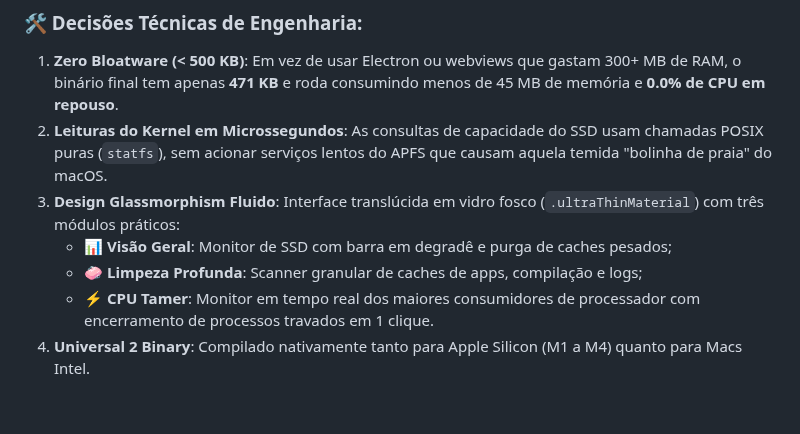
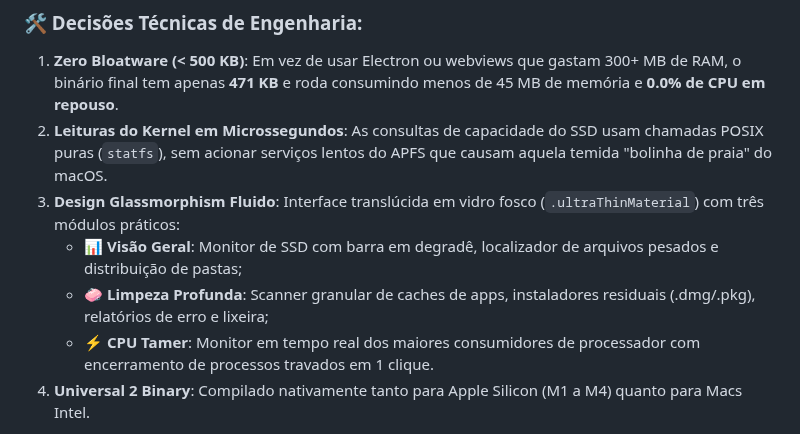
Before and after one commit to JulioJCLF/CleanBar, a Markdown page: POSTS_LAUNCH.md, the part around one of its changes. Drawn GitHub-style; blank space fills up the shorter version.

```diff
--- a/POSTS_LAUNCH.md
+++ b/POSTS_LAUNCH.md
@@ -63,8 +63,8 @@ Para resolver isso de forma elegante e sem sobrecarregar o Mac, desenvolvi o **C
 1. **Zero Bloatware (< 500 KB)**: Em vez de usar Electron ou webviews que gastam 300+ MB de RAM, o binário final tem apenas **471 KB** e roda consumindo menos de 45 MB de memória e **0.0% de CPU em repouso**.
 2. **Leituras do Kernel em Microssegundos**: As consultas de capacidade do SSD usam chamadas POSIX puras (`statfs`), sem acionar serviços lentos do APFS que causam aquela temida "bolinha de praia" do macOS.
 3. **Design Glassmorphism Fluido**: Interface translúcida em vidro fosco (`.ultraThinMaterial`) com três módulos práticos:
-   - 📊 **Visão Geral**: Monitor de SSD com barra em degradê e purga de caches pesados;
-   - 🧼 **Limpeza Profunda**: Scanner granular de caches de apps, compilação e logs;
+   - 📊 **Visão Geral**: Monitor de SSD com barra em degradê, localizador de arquivos pesados e distribuição de pastas;
+   - 🧼 **Limpeza Profunda**: Scanner granular de caches de apps, instaladores residuais (.dmg/.pkg), relatórios de erro e lixeira;
    - ⚡ **CPU Tamer**: Monitor em tempo real dos maiores consumidores de processador com encerramento de processos travados em 1 clique.
 4. **Universal 2 Binary**: Compilado nativamente tanto para Apple Silicon (M1 a M4) quanto para Macs Intel.
 
```
Also changed, not shown: other parts of POSTS_LAUNCH.md (+8 -8 lines), README.md (+12 -12 lines), assets/cleanbar-dashboard.png, assets/cleanbar-deepclean.png, assets/cleanbar-demo.gif, 12 other files.
